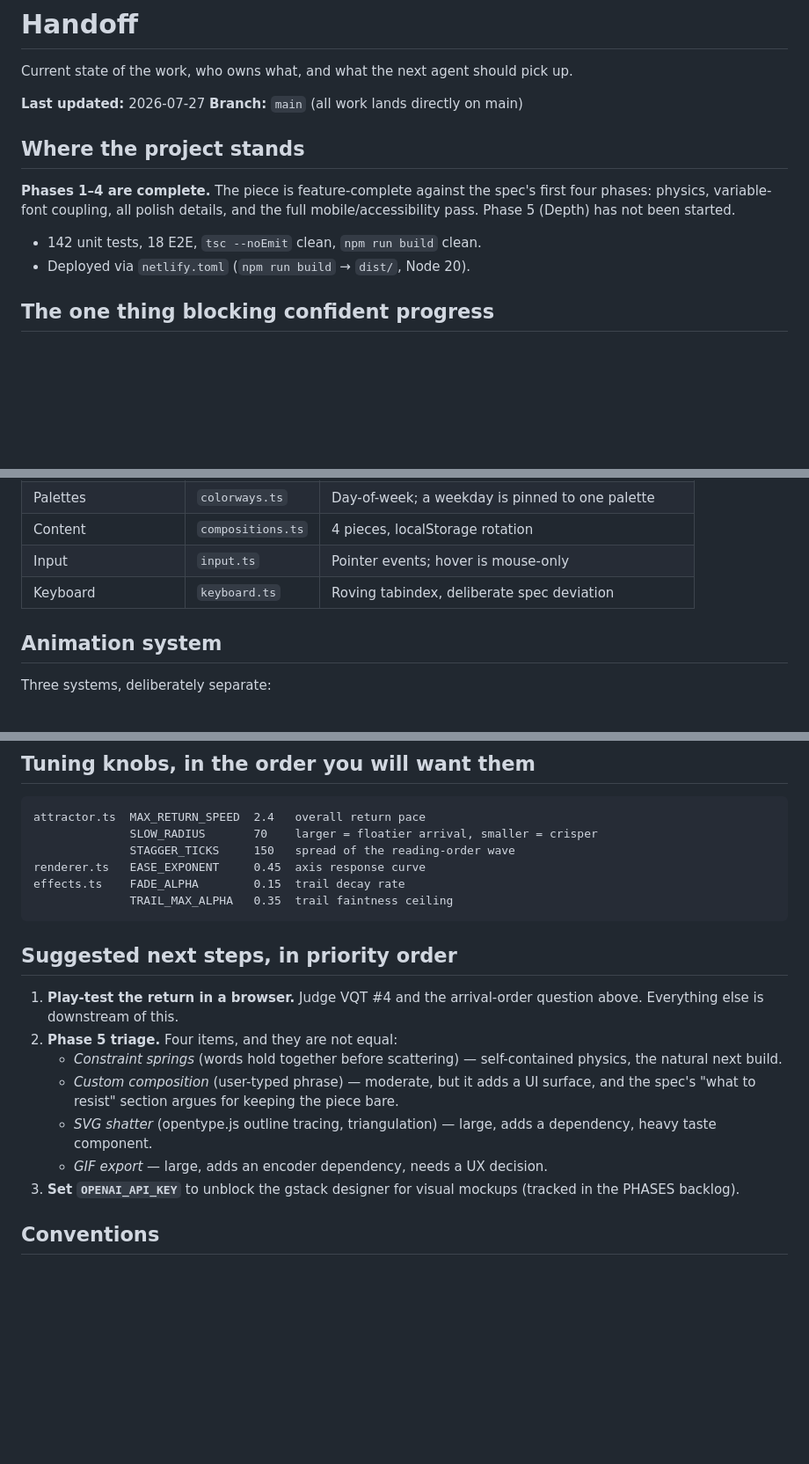
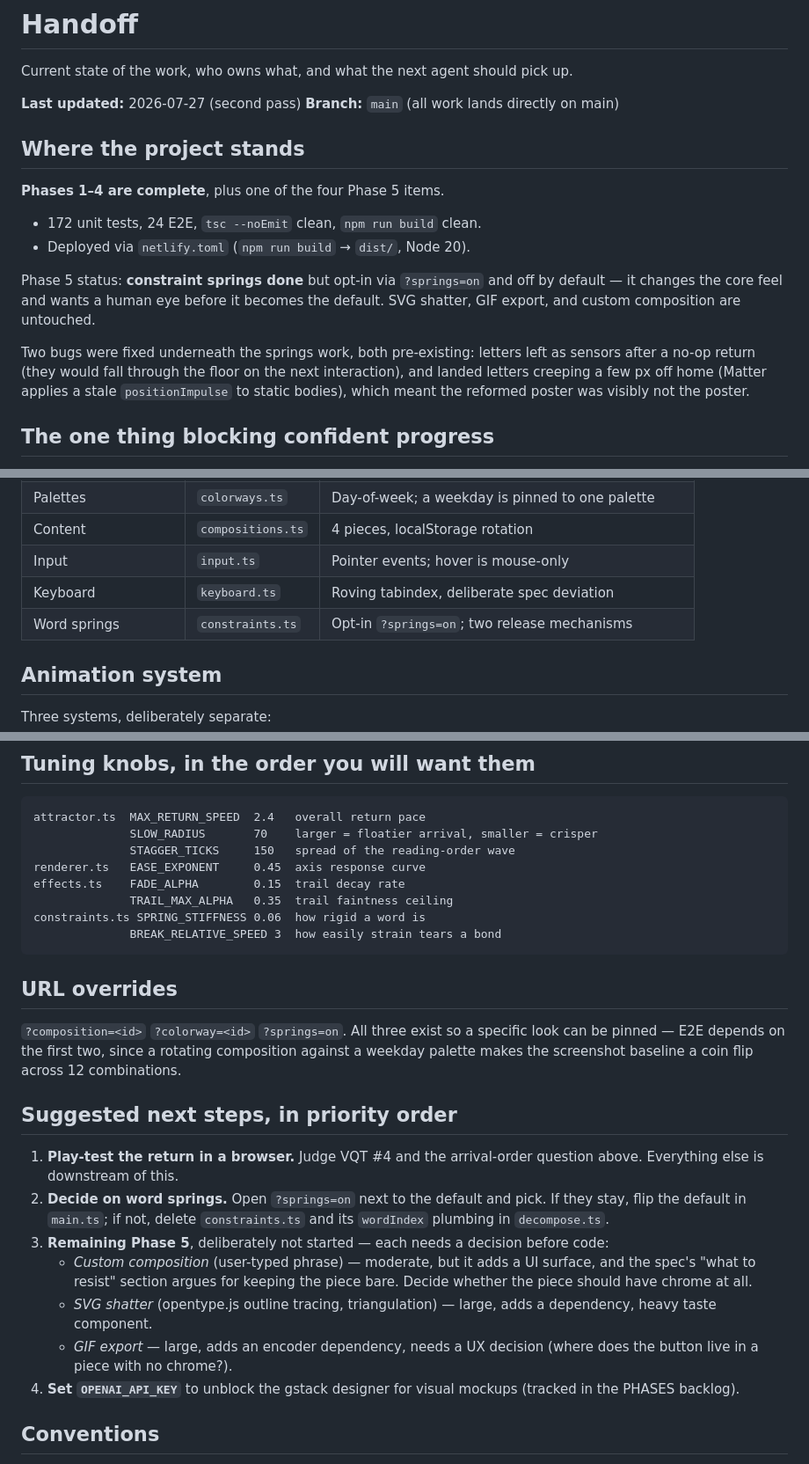
Before and after one commit to cs-keni/kinotype, a Markdown page: docs/HANDOFF.md, 3 parts joined by grey strips. Shown at 88% size. Rendered like a GitHub page; blank space fills up the shorter version.

Commit message:
docs: bring HANDOFF current after the Phase 4 and 5 work
Co-Authored-By: Claude Opus 5 <noreply@anthropic.com>

````diff
--- a/docs/HANDOFF.md
+++ b/docs/HANDOFF.md
@@ -2,17 +2,25 @@
 
 Current state of the work, who owns what, and what the next agent should pick up.
 
-**Last updated:** 2026-07-27
+**Last updated:** 2026-07-27 (second pass)
 **Branch:** `main` (all work lands directly on main)
 
 ## Where the project stands
 
-**Phases 1–4 are complete.** The piece is feature-complete against the spec's
-first four phases: physics, variable-font coupling, all polish details, and the
-full mobile/accessibility pass. Phase 5 (Depth) has not been started.
+**Phases 1–4 are complete**, plus one of the four Phase 5 items.
 
-- 142 unit tests, 18 E2E, `tsc --noEmit` clean, `npm run build` clean.
+- 172 unit tests, 24 E2E, `tsc --noEmit` clean, `npm run build` clean.
 - Deployed via `netlify.toml` (`npm run build` → `dist/`, Node 20).
+
+Phase 5 status: **constraint springs done** but opt-in via `?springs=on` and off
+by default — it changes the core feel and wants a human eye before it becomes
+the default. SVG shatter, GIF export, and custom composition are untouched.
+
+Two bugs were fixed underneath the springs work, both pre-existing:
+letters left as sensors after a no-op return (they would fall through the floor
+on the next interaction), and landed letters creeping a few px off home
+(Matter applies a stale `positionImpulse` to static bodies), which meant the
+reformed poster was visibly not the poster.
 
 ## The one thing blocking confident progress
 
@@ -48,6 +56,7 @@ letters. Could read as intentional, could read as broken. The swap point is
 | Content | `compositions.ts` | 4 pieces, localStorage rotation |
 | Input | `input.ts` | Pointer events; hover is mouse-only |
 | Keyboard | `keyboard.ts` | Roving tabindex, deliberate spec deviation |
+| Word springs | `constraints.ts` | Opt-in `?springs=on`; two release mechanisms |
 
 ## Animation system
 
@@ -72,22 +81,34 @@ attractor.ts  MAX_RETURN_SPEED  2.4   overall return pace
 renderer.ts   EASE_EXPONENT     0.45  axis response curve
 effects.ts    FADE_ALPHA        0.15  trail decay rate
               TRAIL_MAX_ALPHA   0.35  trail faintness ceiling
+constraints.ts SPRING_STIFFNESS 0.06  how rigid a word is
+              BREAK_RELATIVE_SPEED 3  how easily strain tears a bond
 ```
+
+## URL overrides
+
+`?composition=<id>` `?colorway=<id>` `?springs=on`. All three exist so a
+specific look can be pinned — E2E depends on the first two, since a rotating
+composition against a weekday palette makes the screenshot baseline a coin flip
+across 12 combinations.
 
 ## Suggested next steps, in priority order
 
 1. **Play-test the return in a browser.** Judge VQT #4 and the arrival-order
    question above. Everything else is downstream of this.
-2. **Phase 5 triage.** Four items, and they are not equal:
-   - *Constraint springs* (words hold together before scattering) — self-contained
-     physics, the natural next build.
+2. **Decide on word springs.** Open `?springs=on` next to the default and pick.
+   If they stay, flip the default in `main.ts`; if not, delete
+   `constraints.ts` and its `wordIndex` plumbing in `decompose.ts`.
+3. **Remaining Phase 5**, deliberately not started — each needs a decision
+   before code:
    - *Custom composition* (user-typed phrase) — moderate, but it adds a UI
      surface, and the spec's "what to resist" section argues for keeping the
-     piece bare.
+     piece bare. Decide whether the piece should have chrome at all.
    - *SVG shatter* (opentype.js outline tracing, triangulation) — large, adds a
      dependency, heavy taste component.
-   - *GIF export* — large, adds an encoder dependency, needs a UX decision.
-3. **Set `OPENAI_API_KEY`** to unblock the gstack designer for visual mockups
+   - *GIF export* — large, adds an encoder dependency, needs a UX decision
+     (where does the button live in a piece with no chrome?).
+4. **Set `OPENAI_API_KEY`** to unblock the gstack designer for visual mockups
    (tracked in the PHASES backlog).
 
 ## Conventions
````
